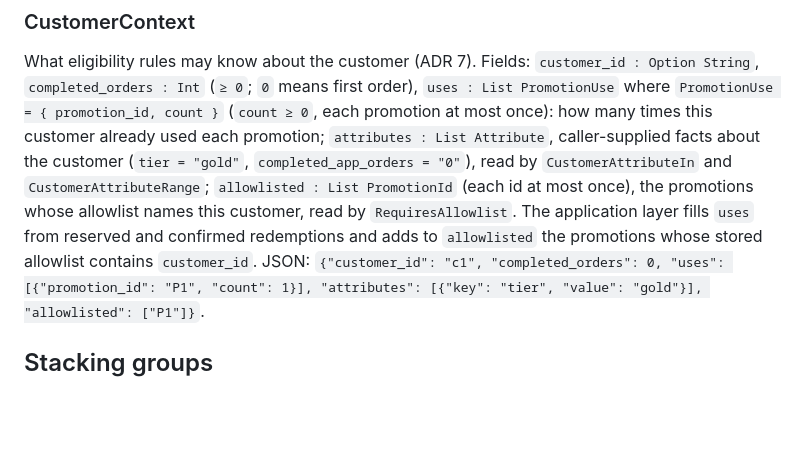
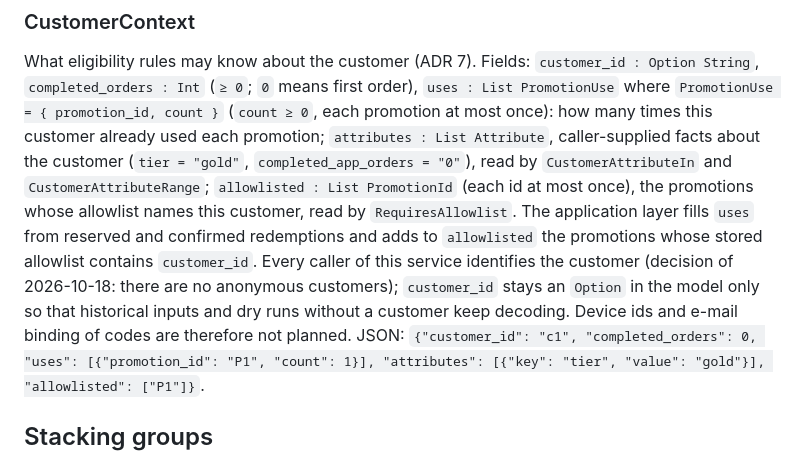
Before and after one commit to batazor/discount, a Markdown page: docs/ubiquitous-language.md, the part around the change. Drawn GitHub-style; blank space fills up the shorter version.

Commit message:
ubiquitous language: customers are always identified; no anonymous-customer work planned
Co-Authored-By: Claude Fable 5.1 <noreply@anthropic.com>

```diff
--- a/docs/ubiquitous-language.md
+++ b/docs/ubiquitous-language.md
@@ -133,6 +133,10 @@ each promotion at most once): how many times this customer already used each pro
 promotions whose allowlist names this customer, read by `RequiresAllowlist`. The application
 layer fills `uses` from reserved and confirmed redemptions and adds to `allowlisted` the
 promotions whose stored allowlist contains `customer_id`.
+Every caller of this service identifies the customer (decision of 2026-10-18: there are no
+anonymous customers); `customer_id` stays an `Option` in the model only so that historical
+inputs and dry runs without a customer keep decoding. Device ids and e-mail binding of codes
+are therefore not planned.
 JSON: `{"customer_id": "c1", "completed_orders": 0, "uses": [{"promotion_id": "P1", "count": 1}], "attributes": [{"key": "tier", "value": "gold"}], "allowlisted": ["P1"]}`.
 
 ## Stacking groups
```
